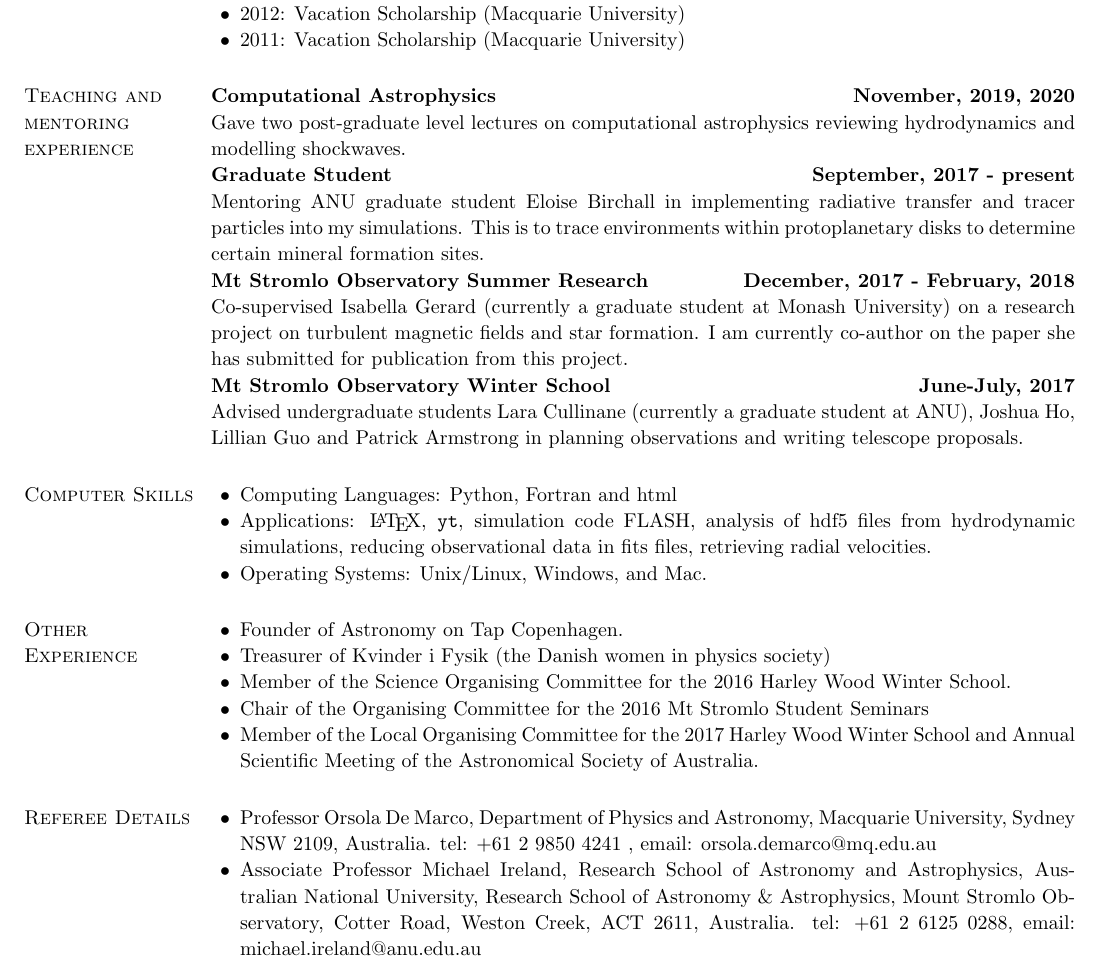
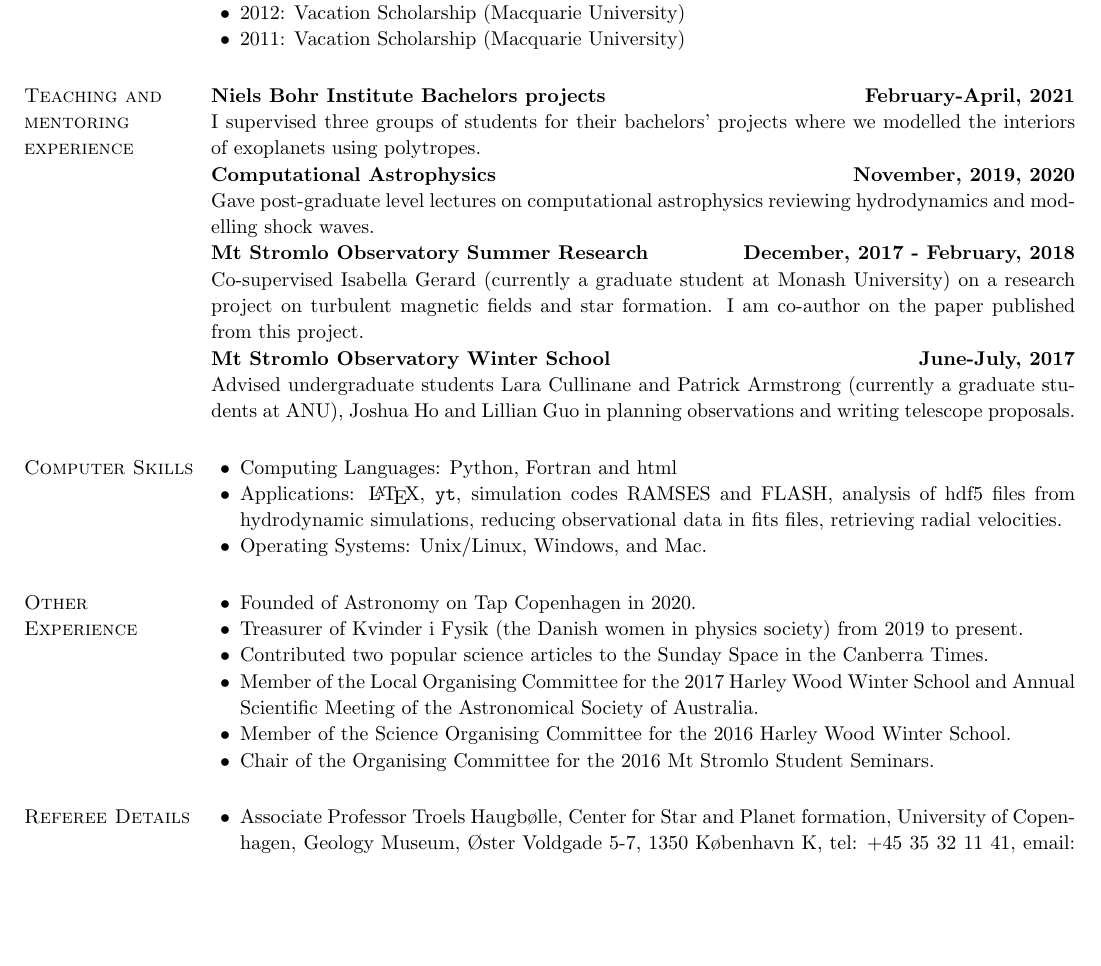
Before and after one commit to rajikalk/rajikalk.github.io, a LaTeX CV (CV/CV.tex): part of page 3 of 5 before the commit and part of page 3 of 4 after it, cut so that both start at the same text, the shorter picture padded with empty space. Compiled offline with pdfLaTeX.

Commit message:
updated CV for KiF Prize nomination

```diff
--- a/CV/CV.tex
+++ b/CV/CV.tex
@@ -162,34 +166,36 @@
 		\end{list2}
 
 		\section{\sc Teaching and mentoring experience}
+		{\bf  Niels Bohr Institute Bachelors projects} \hfill {\bf February-April, 2021}\\
+		I supervised three groups of students for their bachelors' projects where we modelled the interiors of exoplanets using polytropes.\\
 		{\bf Computational Astrophysics} \hfill {\bf November, 2019, 2020}\\
-		Gave two post-graduate level lectures on computational astrophysics reviewing hydrodynamics and modelling shockwaves.\\
-		{\bf Graduate Student} \hfill {\bf September, 2017 - present}\\
-		Mentoring ANU graduate student Eloise Birchall in implementing radiative transfer and tracer particles into my simulations. This is to trace environments within protoplanetary disks to determine certain mineral formation sites.\\
+		Gave post-graduate level lectures on computational astrophysics reviewing hydrodynamics and modelling shock waves.\\
 		{\bf Mt Stromlo Observatory Summer Research} \hfill {\bf December, 2017 - February, 2018}\\
-		Co-supervised Isabella Gerard (currently a graduate student at Monash University) on a research project on turbulent magnetic fields and star formation. I am currently co-author on the paper she has submitted for publication from this project.\\
+		Co-supervised Isabella Gerard (currently a graduate student at Monash University) on a research project on turbulent magnetic fields and star formation. I am co-author on the paper published from this project.\\
 		{\bf Mt Stromlo Observatory Winter School} \hfill {\bf June-July, 2017}\\
-		Advised undergraduate students Lara Cullinane (currently a graduate student at ANU), Joshua Ho, Lillian Guo and Patrick Armstrong in planning observations and writing telescope proposals.
+		Advised undergraduate students Lara Cullinane and Patrick Armstrong (currently a graduate students at ANU), Joshua Ho and Lillian Guo in planning observations and writing telescope proposals.
 
 		\section{\sc Computer Skills}
 		\begin{list2}
 			\item Computing Languages: Python, Fortran and html
-			\item Applications: \LaTeX , \texttt{yt}, simulation code FLASH, analysis of hdf5 files from hydrodynamic simulations, reducing observational data in fits files, retrieving radial velocities.
+			\item Applications: \LaTeX , \texttt{yt}, simulation codes RAMSES and FLASH, analysis of hdf5 files from hydrodynamic simulations, reducing observational data in fits files, retrieving radial velocities.
 			\item Operating Systems:  Unix/Linux, Windows, and Mac.
 		\end{list2}
 
 		\section{\sc Other \\ Experience}
 		\begin{list2}
-			\item Founder of Astronomy on Tap Copenhagen.
-			\item Treasurer of Kvinder i Fysik (the Danish women in physics society)
+			\item Founded of Astronomy on Tap Copenhagen in 2020.
+			\item Treasurer of Kvinder i Fysik (the Danish women in physics society) from 2019 to present.
+			\item Contributed two popular science articles to the Sunday Space in the Canberra Times.
+			\item Member of the Local Organising Committee for the 2017 Harley Wood Winter School and Annual Scientific Meeting of the Astronomical Society of Australia.
 			\item Member of the Science Organising Committee for the 2016 Harley Wood Winter School.
-			\item Chair of the Organising Committee for the 2016 Mt Stromlo Student Seminars
-			\item Member of the Local Organising Committee for the 2017 Harley Wood Winter School and Annual Scientific Meeting of the Astronomical Society of Australia.
+			\item Chair of the Organising Committee for the 2016 Mt Stromlo Student Seminars.
 		\end{list2}
 
 		%\vspace{0.3in}
 		\section{\sc Referee Details}
 		\begin{list2}
-			\item Professor Orsola De Marco, Department of Physics and Astronomy, Macquarie University, Sydney NSW 2109, Australia. tel: +61 2 9850 4241 , email: orsola.demarco@mq.edu.au
-			\item Associate Professor Michael Ireland, Research School of Astronomy and Astrophysics, Australian National University, Research School of Astronomy \& Astrophysics, Mount Stromlo Observatory, Cotter Road, Weston Creek, ACT 2611, Australia. tel: +61 2 6125 0288, email: michael.ireland@anu.edu.au
+			%\item Professor Orsola De Marco, Department of Physics and Astronomy, Macquarie University, Sydney NSW 2109, Australia. tel: +61 2 9850 4241 , email: orsola.demarco@mq.edu.au
+			%\item Associate Professor Michael Ireland, Research School of Astronomy and Astrophysics, Australian National University, Research School of Astronomy \& Astrophysics, Mount Stromlo Observatory, Cotter Road, Weston Creek, ACT 2611, Australia. tel: +61 2 6125 0288, email: michael.ireland@anu.edu.au
+			\item Associate Professor Troels Haugb{\o}lle, Center for Star and Planet formation, University of Copenhagen, Geology Museum, Øster Voldgade 5-7, 1350 København K, tel: +45 35 32 11 41, email: haugboel@nbi.ku.dk
 			\item Dr Christoph Federrath, Research School of Astronomy and Astrophysics, Australian National University, Research School of Astronomy \& Astrophysics, Mount Stromlo Observatory, Cotter Road, Weston Creek, ACT 2611, tel: +61 2 6125 0217, email: christoph.federrath@anu.edu.au
```
Also changed, not shown: CV/CV.pdf, CV/CV.tex (19 more changed lines).
